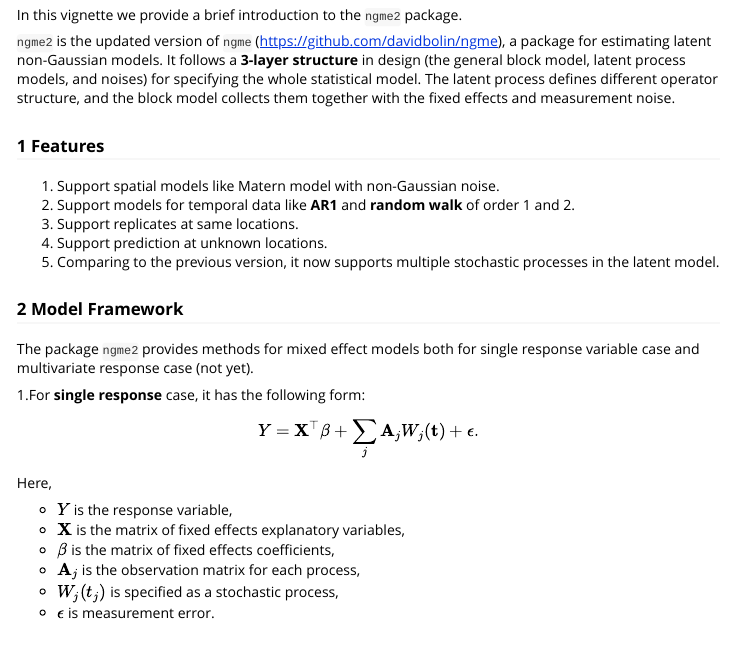
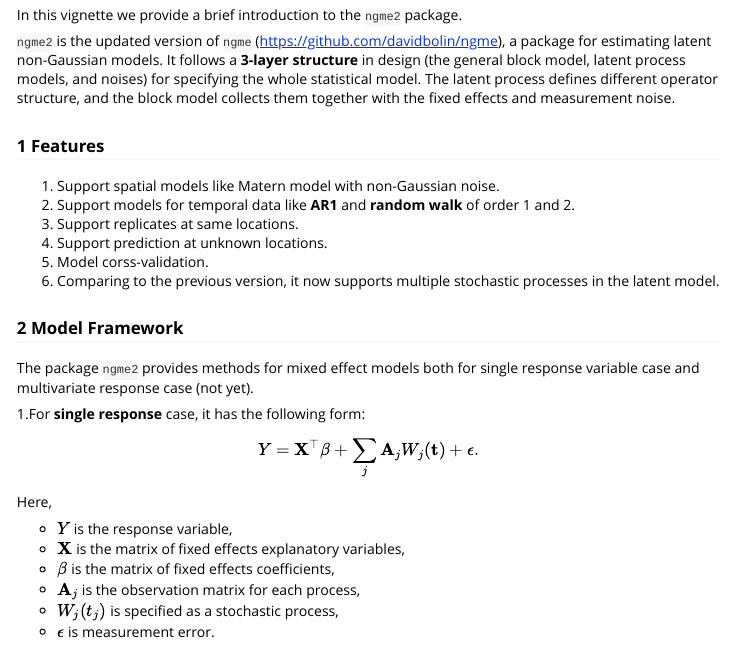
Before and after one commit to davidbolin/ngme2, an R Markdown document (vignettes/ngme2.Rmd): the page in a window 1100 px wide, from 210 px down. Rendered offline with R 4.5, knitr and Pandoc, with nearby package versions; some code elsewhere in the file could not run offline.

Commit message:
add minor changes

```diff
--- a/vignettes/ngme2.Rmd
+++ b/vignettes/ngme2.Rmd
@@ -30,7 +30,8 @@ The latent process defines different operator structure, and the block model col
 2. Support models for temporal data like **AR1** and **random walk** of order 1 and 2.
 3. Support replicates at same locations.
 4. Support prediction at unknown locations.
-5. Comparing to the previous version, it now supports multiple stochastic processes in the latent model.
+5. Model corss-validation.
+6. Comparing to the previous version, it now supports multiple stochastic processes in the latent model.
 
 
 ### 2 Model Framework
```
Also changed, not shown: 25 other files.
